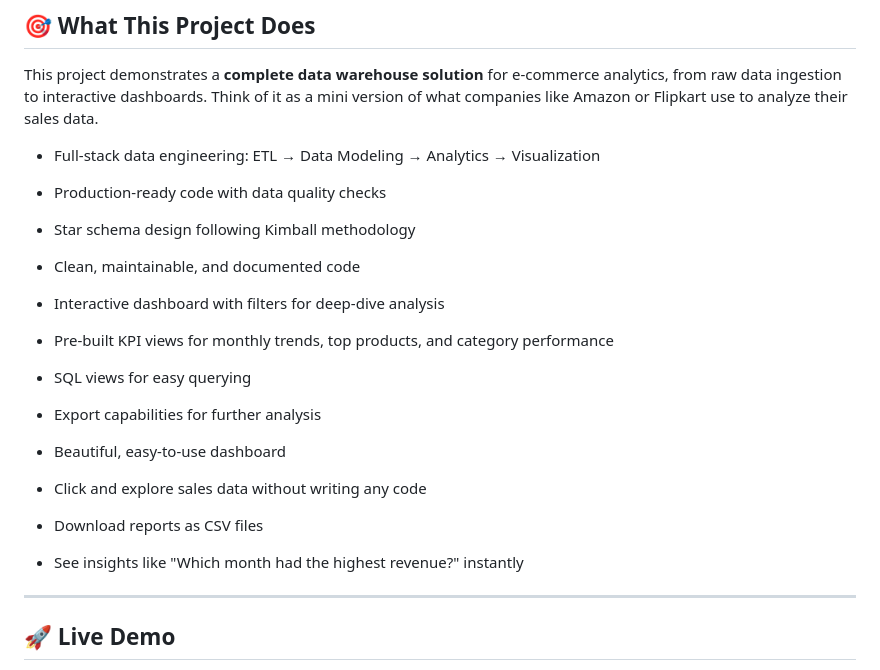
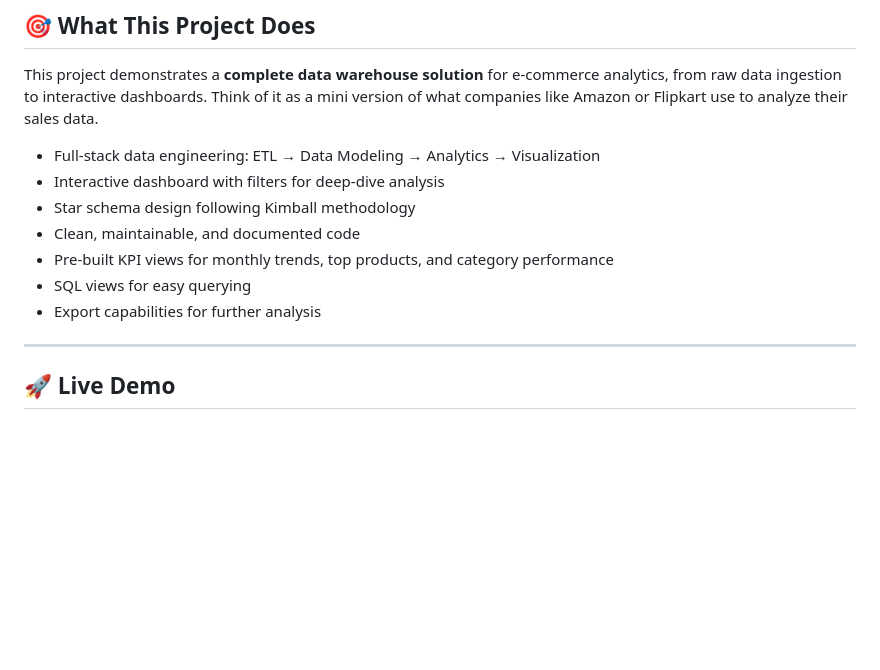
Before and after one commit to Manujsharma3107/mini-dwh-sql-etl, a Markdown page: README.md, the part around the change. Rendered like a GitHub page; blank space fills up the shorter version.

```diff
--- a/README.md
+++ b/README.md
@@ -13,19 +13,12 @@
 This project demonstrates a **complete data warehouse solution** for e-commerce analytics, from raw data ingestion to interactive dashboards. Think of it as a mini version of what companies like Amazon or Flipkart use to analyze their sales data.
 
 - Full-stack data engineering: ETL → Data Modeling → Analytics → Visualization
-- Production-ready code with data quality checks
+- Interactive dashboard with filters for deep-dive analysis
 - Star schema design following Kimball methodology
 - Clean, maintainable, and documented code
-
-- Interactive dashboard with filters for deep-dive analysis
 - Pre-built KPI views for monthly trends, top products, and category performance
 - SQL views for easy querying
 - Export capabilities for further analysis
-
-- Beautiful, easy-to-use dashboard
-- Click and explore sales data without writing any code
-- Download reports as CSV files
-- See insights like "Which month had the highest revenue?" instantly
 
 ---
 
```
